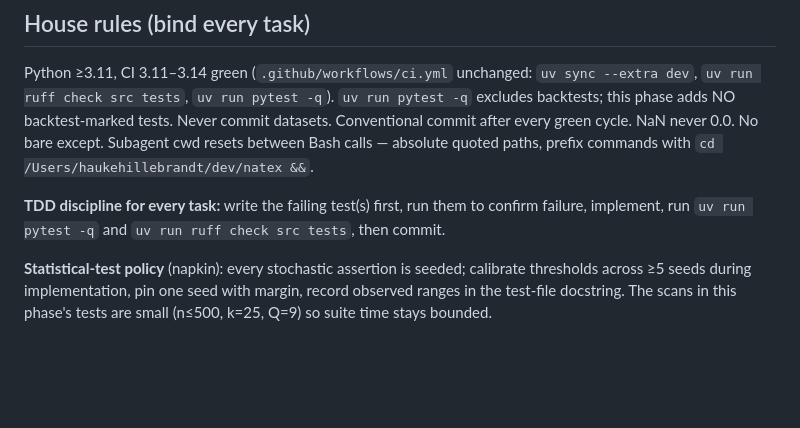
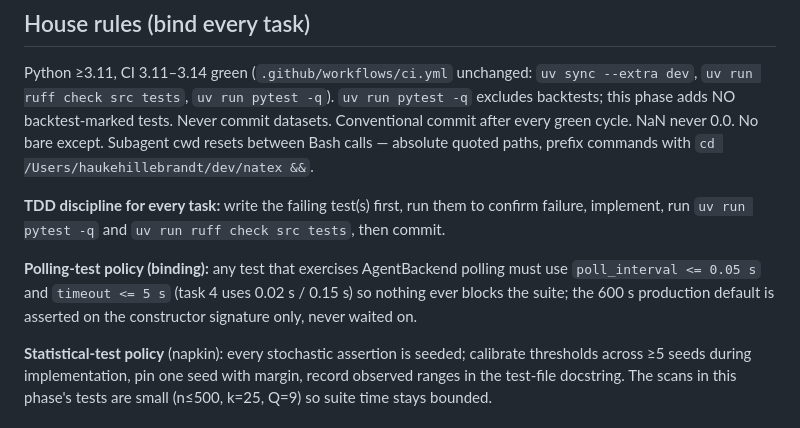
Before and after one commit to HaukeHillebrandt/natex, a Markdown page: docs/plans/phase-llm-analyst.md, the part around one of its changes. Drawn GitHub-style; blank space fills up the shorter version.

```diff
--- a/docs/plans/phase-llm-analyst.md
+++ b/docs/plans/phase-llm-analyst.md
@@ -61,6 +91,11 @@ paths, prefix commands with `cd /Users/haukehillebrandt/dev/natex &&`.
 
 **TDD discipline for every task:** write the failing test(s) first, run them to confirm failure,
 implement, run `uv run pytest -q` and `uv run ruff check src tests`, then commit.
+
+**Polling-test policy (binding):** any test that exercises AgentBackend polling must use
+`poll_interval <= 0.05 s` and `timeout <= 5 s` (task 4 uses 0.02 s / 0.15 s) so nothing ever
+blocks the suite; the 600 s production default is asserted on the constructor signature only,
+never waited on.
 
 **Statistical-test policy** (napkin): every stochastic assertion is seeded; calibrate thresholds
 across ≥5 seeds during implementation, pin one seed with margin, record observed ranges in the
```
Also changed, not shown: other parts of docs/plans/phase-llm-analyst.md (+31 -1 lines).
